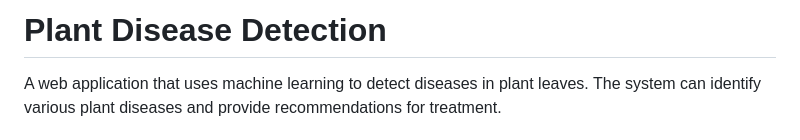
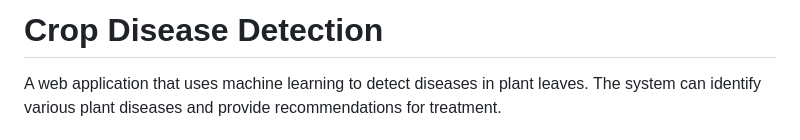
Before and after one commit to attu0/Plant-Disease-Detection, a Markdown page: README.md, the part around the change. Drawn GitHub-style.

```diff
--- a/README.md
+++ b/README.md
@@ -1,4 +1,4 @@
-# Plant Disease Detection
+# Crop Disease Detection
 
 A web application that uses machine learning to detect diseases in plant leaves. The system can identify various plant diseases and provide recommendations for treatment.
 
```
